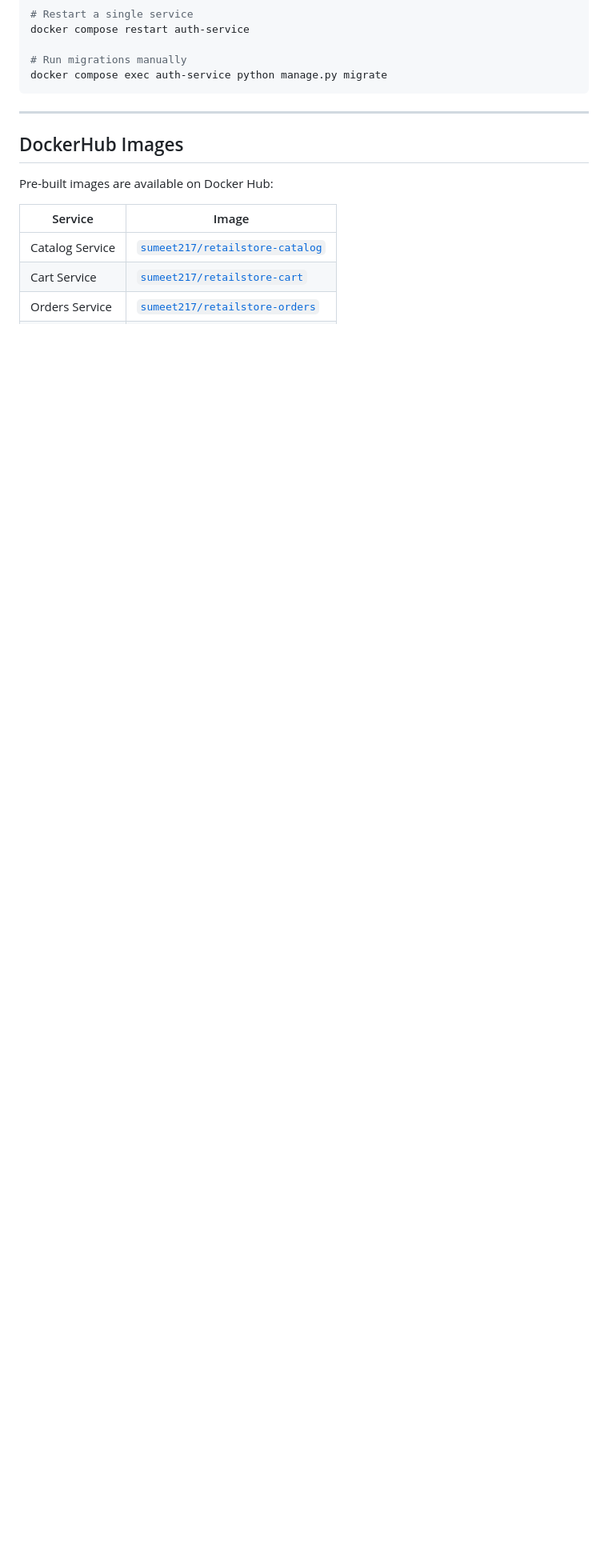
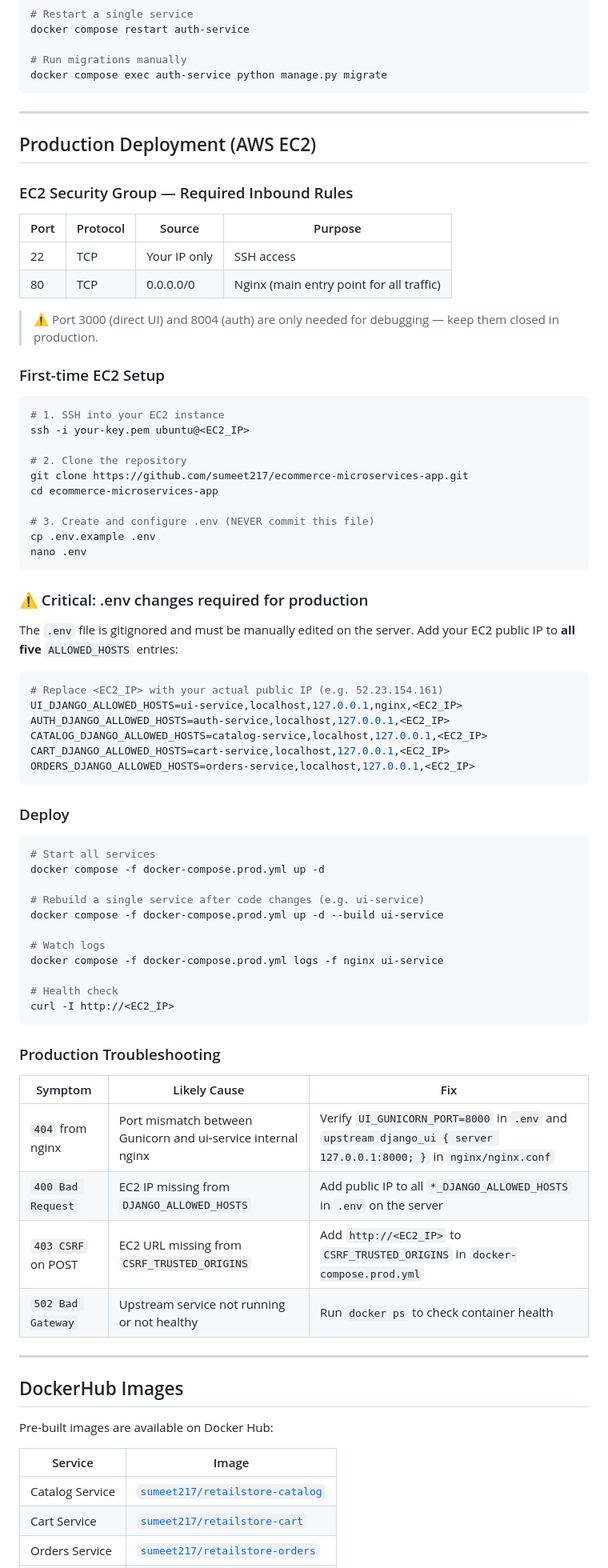
Before and after one commit to sumeet217/ecommerce-microservices-app, a Markdown page: README.md, the part around one of its changes. Shown at 80% size. GitHub-like rendering; blank space fills up the shorter version.

Commit message:
docs: add production deployment guide, fix incorrect port references (8080→8000)

````diff
--- a/README.md
+++ b/README.md
@@ -190,6 +190,73 @@ docker compose restart auth-service
 # Run migrations manually
 docker compose exec auth-service python manage.py migrate
 ```
+
+---
+
+## Production Deployment (AWS EC2)
+
+### EC2 Security Group — Required Inbound Rules
+
+| Port | Protocol | Source | Purpose |
+|------|----------|--------|---------|
+| 22 | TCP | Your IP only | SSH access |
+| 80 | TCP | 0.0.0.0/0 | Nginx (main entry point for all traffic) |
+
+> ⚠️ Port 3000 (direct UI) and 8004 (auth) are only needed for debugging — keep them closed in production.
+
+### First-time EC2 Setup
+
+```bash
+# 1. SSH into your EC2 instance
+ssh -i your-key.pem ubuntu@<EC2_IP>
+
+# 2. Clone the repository
+git clone https://github.com/sumeet217/ecommerce-microservices-app.git
+cd ecommerce-microservices-app
+
+# 3. Create and configure .env (NEVER commit this file)
+cp .env.example .env
+nano .env
+```
+
+### ⚠️ Critical: .env changes required for production
+
+The `.env` file is gitignored and must be manually edited on the server.
+Add your EC2 public IP to **all five** `ALLOWED_HOSTS` entries:
+
+```bash
+# Replace <EC2_IP> with your actual public IP (e.g. 52.23.154.161)
+UI_DJANGO_ALLOWED_HOSTS=ui-service,localhost,127.0.0.1,nginx,<EC2_IP>
+AUTH_DJANGO_ALLOWED_HOSTS=auth-service,localhost,127.0.0.1,<EC2_IP>
+CATALOG_DJANGO_ALLOWED_HOSTS=catalog-service,localhost,127.0.0.1,<EC2_IP>
+CART_DJANGO_ALLOWED_HOSTS=cart-service,localhost,127.0.0.1,<EC2_IP>
+ORDERS_DJANGO_ALLOWED_HOSTS=orders-service,localhost,127.0.0.1,<EC2_IP>
+```
+
+### Deploy
+
+```bash
+# Start all services
+docker compose -f docker-compose.prod.yml up -d
+
+# Rebuild a single service after code changes (e.g. ui-service)
+docker compose -f docker-compose.prod.yml up -d --build ui-service
+
+# Watch logs
+docker compose -f docker-compose.prod.yml logs -f nginx ui-service
+
+# Health check
+curl -I http://<EC2_IP>
+```
+
+### Production Troubleshooting
+
+| Symptom | Likely Cause | Fix |
+|---------|-------------|-----|
+| `404` from nginx | Port mismatch between Gunicorn and ui-service internal nginx | Verify `UI_GUNICORN_PORT=8000` in `.env` and `upstream django_ui { server 127.0.0.1:8000; }` in `nginx/nginx.conf` |
+| `400 Bad Request` | EC2 IP missing from `DJANGO_ALLOWED_HOSTS` | Add public IP to all `*_DJANGO_ALLOWED_HOSTS` in `.env` on the server |
+| `403 CSRF` on POST | EC2 URL missing from `CSRF_TRUSTED_ORIGINS` | Add `http://<EC2_IP>` to `CSRF_TRUSTED_ORIGINS` in `docker-compose.prod.yml` |
+| `502 Bad Gateway` | Upstream service not running or not healthy | Run `docker ps` to check container health |
 
 ---
 
````
Also changed, not shown: other parts of README.md (+3 -3 lines).
